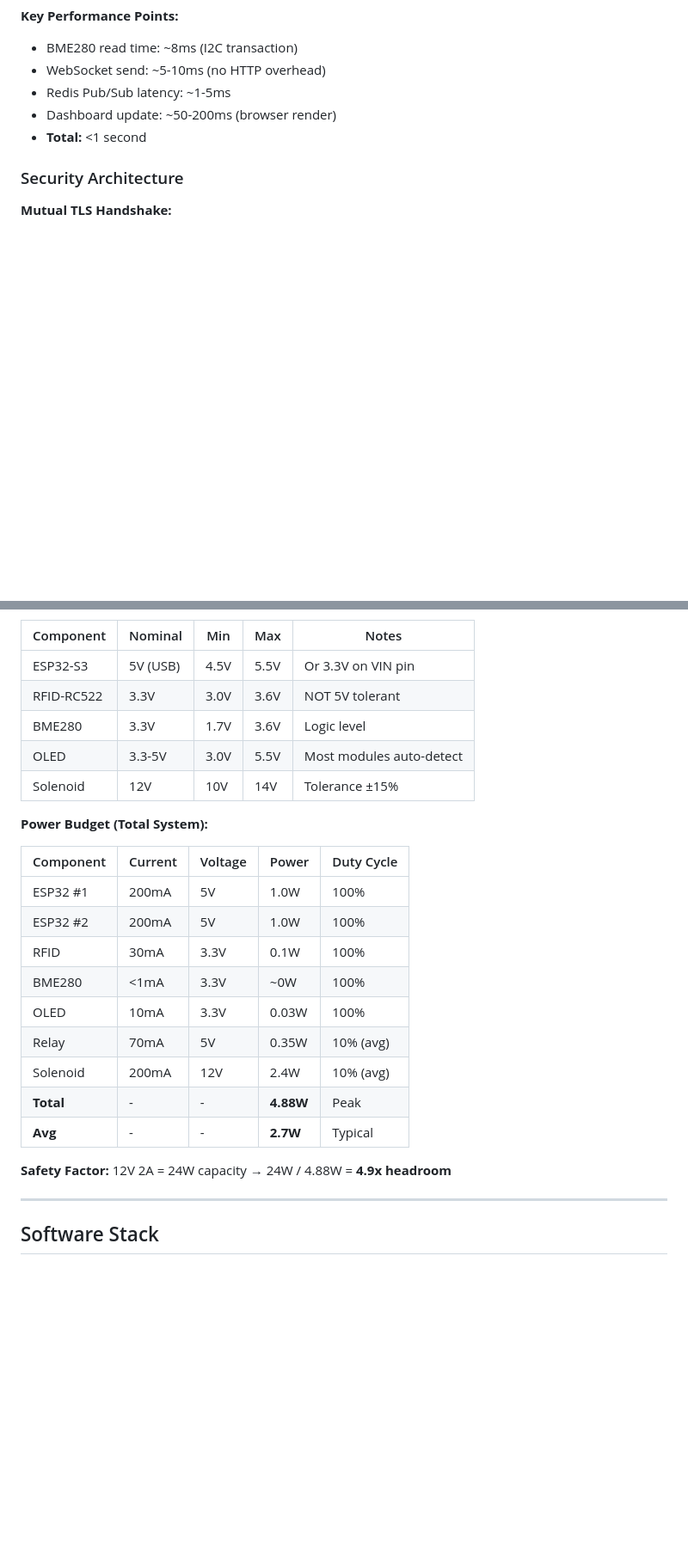
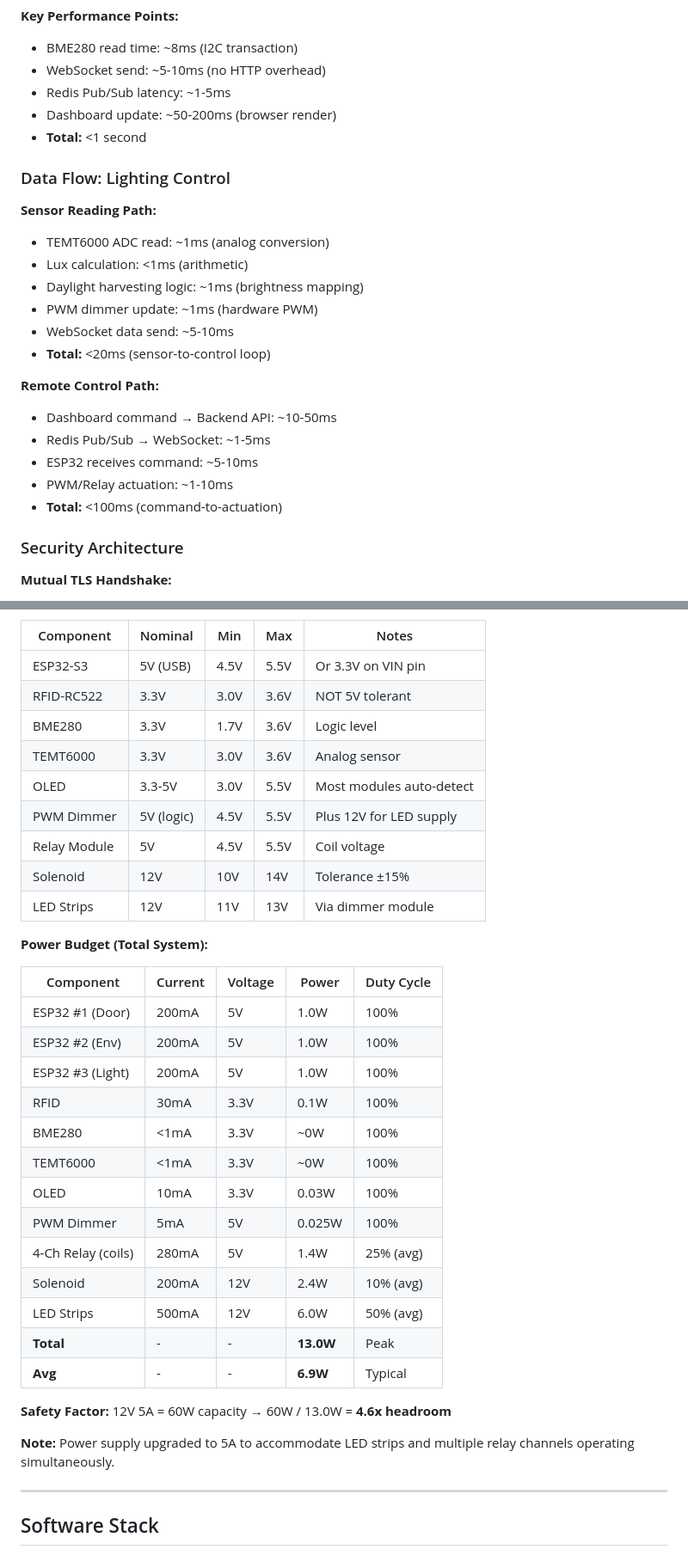
Before and after one commit to Qrytics/smartHome, a Markdown page: README.md, 2 parts joined by grey strips. Shown at 86% size. Drawn GitHub-style; blank space fills up the shorter version.

Commit message:
Update README with lighting control system documentation
Co-authored-by: Qrytics <118155385+Qrytics@users.noreply.github.com>

```diff
--- a/README.md
+++ b/README.md
@@ -212,6 +223,23 @@ ESP32 → Publishes event → Redis Stream → Backend worker consumes ↓ Immed
 - Dashboard update: ~50-200ms (browser render)
 - **Total:** <1 second
 
+### Data Flow: Lighting Control
+
+**Sensor Reading Path:**
+- TEMT6000 ADC read: ~1ms (analog conversion)
+- Lux calculation: <1ms (arithmetic)
+- Daylight harvesting logic: ~1ms (brightness mapping)
+- PWM dimmer update: ~1ms (hardware PWM)
+- WebSocket data send: ~5-10ms
+- **Total:** <20ms (sensor-to-control loop)
+
+**Remote Control Path:**
+- Dashboard command → Backend API: ~10-50ms
+- Redis Pub/Sub → WebSocket: ~1-5ms
+- ESP32 receives command: ~5-10ms
+- PWM/Relay actuation: ~1-10ms
+- **Total:** <100ms (command-to-actuation)
+
 ### Security Architecture
 
 **Mutual TLS Handshake:**
@@ -391,24 +517,34 @@ LM2596-based modules chosen for:
 | ESP32-S3 | 5V (USB) | 4.5V | 5.5V | Or 3.3V on VIN pin |
 | RFID-RC522 | 3.3V | 3.0V | 3.6V | NOT 5V tolerant |
 | BME280 | 3.3V | 1.7V | 3.6V | Logic level |
+| TEMT6000 | 3.3V | 3.0V | 3.6V | Analog sensor |
 | OLED | 3.3-5V | 3.0V | 5.5V | Most modules auto-detect |
+| PWM Dimmer | 5V (logic) | 4.5V | 5.5V | Plus 12V for LED supply |
+| Relay Module | 5V | 4.5V | 5.5V | Coil voltage |
 | Solenoid | 12V | 10V | 14V | Tolerance ±15% |
+| LED Strips | 12V | 11V | 13V | Via dimmer module |
 
 **Power Budget (Total System):**
 
 | Component | Current | Voltage | Power | Duty Cycle |
 |-----------|---------|---------|-------|------------|
-| ESP32 #1 | 200mA | 5V | 1.0W | 100% |
-| ESP32 #2 | 200mA | 5V | 1.0W | 100% |
+| ESP32 #1 (Door) | 200mA | 5V | 1.0W | 100% |
+| ESP32 #2 (Env) | 200mA | 5V | 1.0W | 100% |
+| ESP32 #3 (Light) | 200mA | 5V | 1.0W | 100% |
 | RFID | 30mA | 3.3V | 0.1W | 100% |
 | BME280 | <1mA | 3.3V | ~0W | 100% |
+| TEMT6000 | <1mA | 3.3V | ~0W | 100% |
 | OLED | 10mA | 3.3V | 0.03W | 100% |
-| Relay | 70mA | 5V | 0.35W | 10% (avg) |
+| PWM Dimmer | 5mA | 5V | 0.025W | 100% |
+| 4-Ch Relay (coils) | 280mA | 5V | 1.4W | 25% (avg) |
 | Solenoid | 200mA | 12V | 2.4W | 10% (avg) |
-| **Total** | - | - | **4.88W** | Peak |
-| **Avg** | - | - | **2.7W** | Typical |
+| LED Strips | 500mA | 12V | 6.0W | 50% (avg) |
+| **Total** | - | - | **13.0W** | Peak |
+| **Avg** | - | - | **6.9W** | Typical |
 
-**Safety Factor:** 12V 2A = 24W capacity → 24W / 4.88W = **4.9x headroom**
+**Safety Factor:** 12V 5A = 60W capacity → 60W / 13.0W = **4.6x headroom**
+
+**Note:** Power supply upgraded to 5A to accommodate LED strips and multiple relay channels operating simultaneously.
 
 ---
 
```
Also changed, not shown: other parts of README.md (+132 -5 lines).
